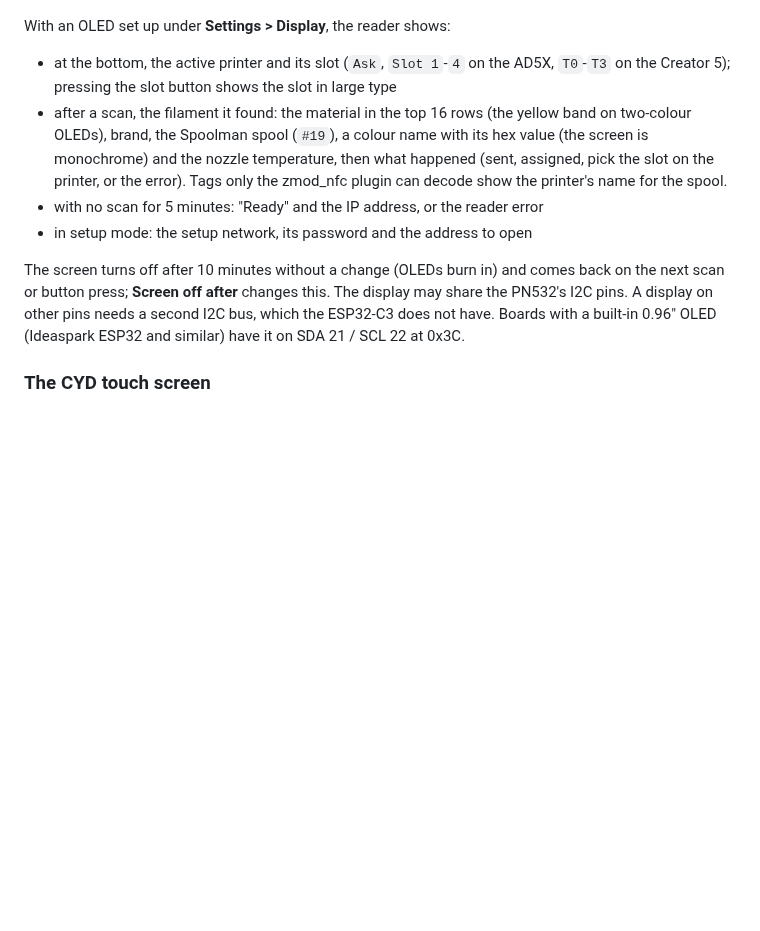
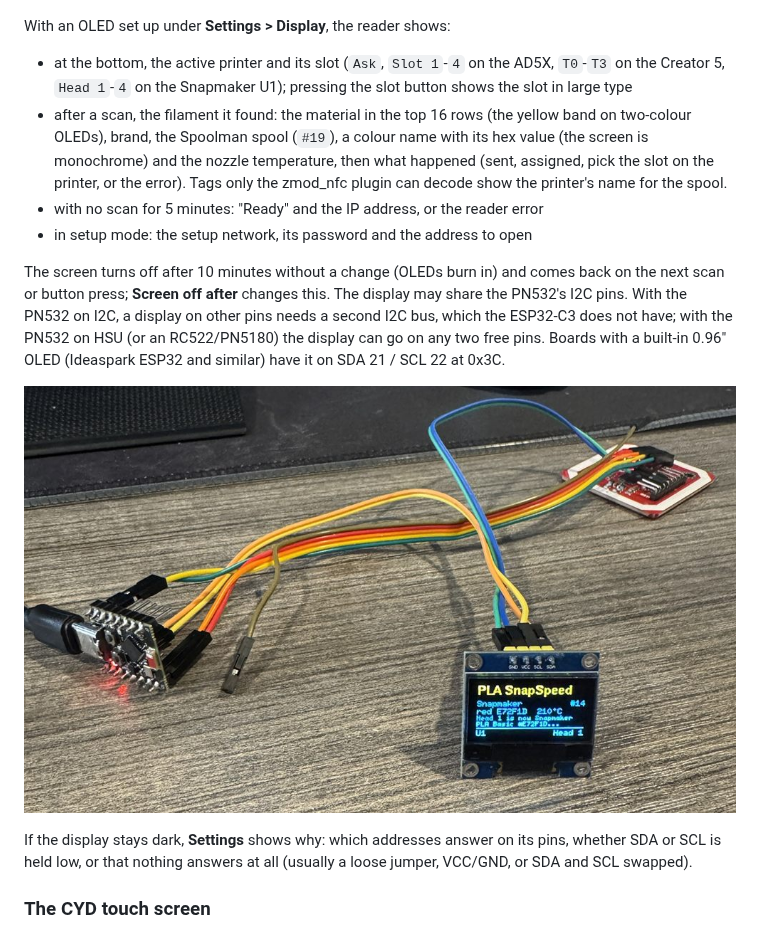
Before and after one commit to DIEHARDave/LaneTag, a Markdown page: README.md, the part around the change. Drawn GitHub-style; pictures changed too: docs/u1-c3-oled.jpg (added); blank space fills up the shorter version.

Commit message:
README: photo of a C3 + PN532 + OLED reader on a Snapmaker U1
Co-Authored-By: Claude Opus 5.5 <noreply@anthropic.com>

```diff
--- a/README.md
+++ b/README.md
@@ -369,7 +369,7 @@ the board resets or powers up: that starts the ESP32's flash mode.
 With an OLED set up under **Settings > Display**, the reader shows:
 
 * at the bottom, the active printer and its slot (`Ask`, `Slot 1`-`4` on the AD5X, `T0`-`T3`
-  on the Creator 5); pressing the slot button shows the slot in large type
+  on the Creator 5, `Head 1`-`4` on the Snapmaker U1); pressing the slot button shows the slot in large type
 * after a scan, the filament it found: the material in the top 16 rows (the
   yellow band on two-colour OLEDs), brand, the Spoolman spool
   (`#19`), a colour name with its hex value (the screen is monochrome) and
@@ -381,10 +381,17 @@ With an OLED set up under **Settings > Display**, the reader shows:
 
 The screen turns off after 10 minutes without a change (OLEDs burn in) and
 comes back on the next scan or button press; **Screen off after** changes
-this. The display may share the PN532's I2C pins. A display on other pins
-needs a second I2C bus, which the ESP32-C3 does not have. Boards with a
-built-in 0.96" OLED (Ideaspark ESP32 and similar) have it on SDA 21 / SCL 22
-at 0x3C.
+this. The display may share the PN532's I2C pins. With the PN532 on I2C, a
+display on other pins needs a second I2C bus, which the ESP32-C3 does not
+have; with the PN532 on HSU (or an RC522/PN5180) the display can go on any
+two free pins. Boards with a built-in 0.96" OLED (Ideaspark ESP32 and
+similar) have it on SDA 21 / SCL 22 at 0x3C.
+
+![An ESP32-C3 SuperMini with a PN532 (HSU) and a separate 0.96" two-colour OLED on SDA 6 / SCL 7, after a Snapmaker PLA SnapSpeed spool went into head 1 of a Snapmaker U1 as Spoolman spool 14](docs/u1-c3-oled.jpg)
+
+If the display stays dark, **Settings** shows why: which addresses answer on
+its pins, whether SDA or SCL is held low, or that nothing answers at all
+(usually a loose jumper, VCC/GND, or SDA and SCL swapped).
 
 ### The CYD touch screen
 
```
